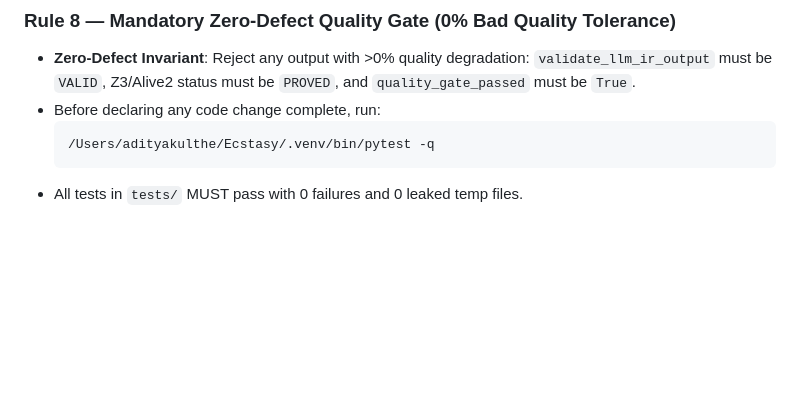
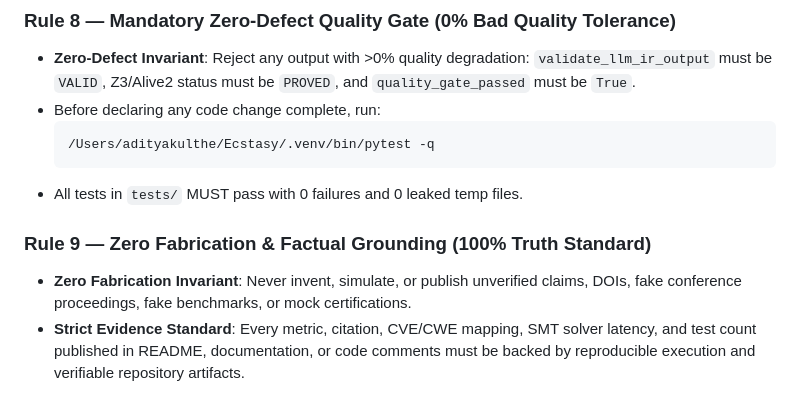
Before and after one commit to adityakulthe/Ecstasy, a Markdown page: AGENTS.md, the part around the change. GitHub-like rendering; blank space fills up the shorter version.

````diff
--- a/AGENTS.md
+++ b/AGENTS.md
@@ -52,3 +52,7 @@
   /Users/adityakulthe/Ecstasy/.venv/bin/pytest -q
   ```
 - All tests in `tests/` MUST pass with 0 failures and 0 leaked temp files.
+
+### Rule 9 — Zero Fabrication & Factual Grounding (100% Truth Standard)
+- **Zero Fabrication Invariant**: Never invent, simulate, or publish unverified claims, DOIs, fake conference proceedings, fake benchmarks, or mock certifications.
+- **Strict Evidence Standard**: Every metric, citation, CVE/CWE mapping, SMT solver latency, and test count published in README, documentation, or code comments must be backed by reproducible execution and verifiable repository artifacts.
````
Also changed, not shown: README.md (+8 -10 lines).
